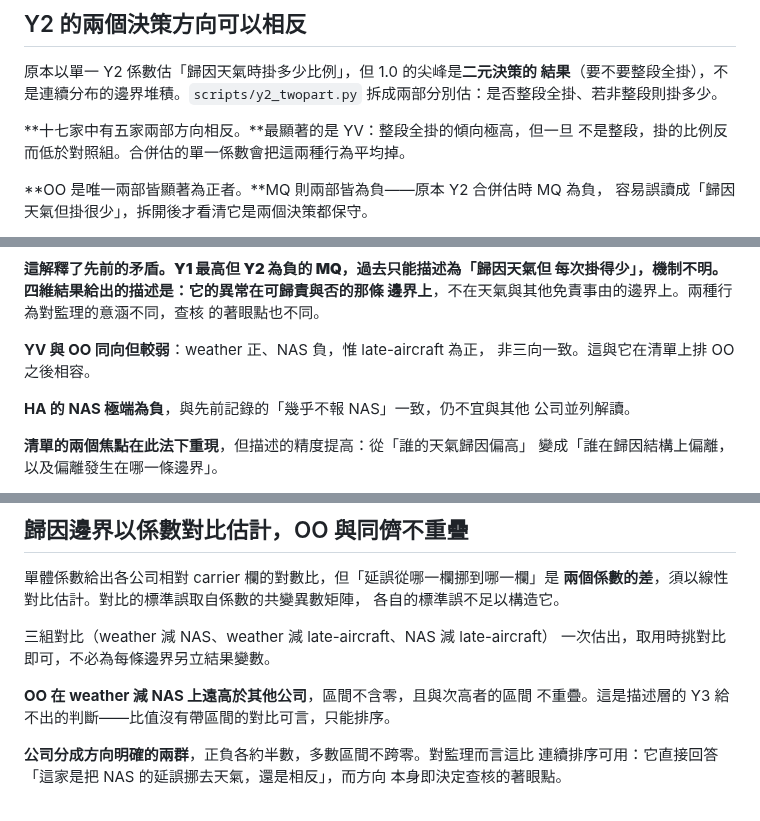
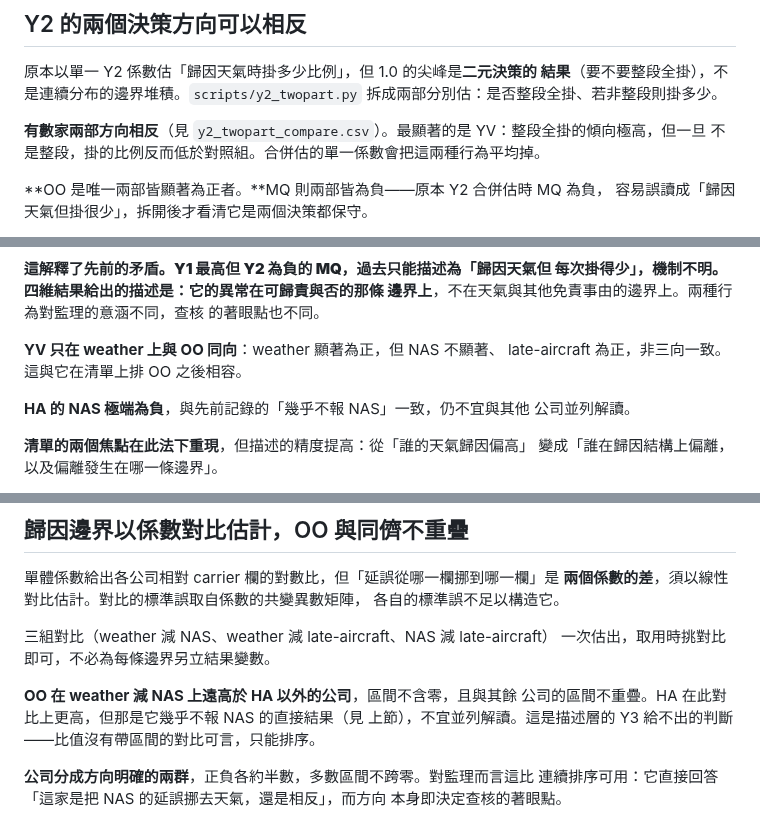
Before and after one commit to jambochen/analyze, a Markdown page: docs/findings.md, 3 parts joined by grey strips. Rendered like a GitHub page.

Commit message:
docs: 修正 findings 與輸出不符的三處敘述
Co-Authored-By: Claude Opus 5.5 <noreply@anthropic.com>

```diff
--- a/docs/findings.md
+++ b/docs/findings.md
@@ -145,7 +145,7 @@ R² 幾無變化。**維持線性設定**：省八個參數，且不新增須辯
 結果**（要不要整段全掛），不是連續分布的邊界堆積。`scripts/y2_twopart.py`
 拆成兩部分別估：是否整段全掛、若非整段則掛多少。
 
-**十七家中有五家兩部方向相反。**最顯著的是 YV：整段全掛的傾向極高，但一旦
+**有數家兩部方向相反**（見 `y2_twopart_compare.csv`）。最顯著的是 YV：整段全掛的傾向極高，但一旦
 不是整段，掛的比例反而低於對照組。合併估的單一係數會把這兩種行為平均掉。
 
 **OO 是唯一兩部皆顯著為正者。**MQ 則兩部皆為負——原本 Y2 合併估時 MQ 為負，
@@ -337,8 +337,8 @@ late-aircraft 同時在流失。
 邊界上**，不在天氣與其他免責事由的邊界上。兩種行為對監理的意涵不同，查核
 的著眼點也不同。
 
-**YV 與 OO 同向但較弱**：weather 正、NAS 負，惟 late-aircraft 為正，
-非三向一致。這與它在清單上排 OO 之後相容。
+**YV 只在 weather 上與 OO 同向**：weather 顯著為正，但 NAS 不顯著、
+late-aircraft 為正，非三向一致。這與它在清單上排 OO 之後相容。
 
 **HA 的 NAS 極端為負**，與先前記錄的「幾乎不報 NAS」一致，仍不宜與其他
 公司並列解讀。
@@ -375,8 +375,9 @@ OO 的可疑性來自**三向一致**，不是單欄最高。
 三組對比（weather 減 NAS、weather 減 late-aircraft、NAS 減 late-aircraft）
 一次估出，取用時挑對比即可，不必為每條邊界另立結果變數。
 
-**OO 在 weather 減 NAS 上遠高於其他公司**，區間不含零，且與次高者的區間
-不重疊。這是描述層的 Y3 給不出的判斷——比值沒有帶區間的對比可言，只能排序。
+**OO 在 weather 減 NAS 上遠高於 HA 以外的公司**，區間不含零，且與其餘
+公司的區間不重疊。HA 在此對比上更高，但那是它幾乎不報 NAS 的直接結果（見
+上節），不宜並列解讀。這是描述層的 Y3 給不出的判斷——比值沒有帶區間的對比可言，只能排序。
 
 **公司分成方向明確的兩群**，正負各約半數，多數區間不跨零。對監理而言這比
 連續排序可用：它直接回答「這家是把 NAS 的延誤挪去天氣，還是相反」，而方向
```
